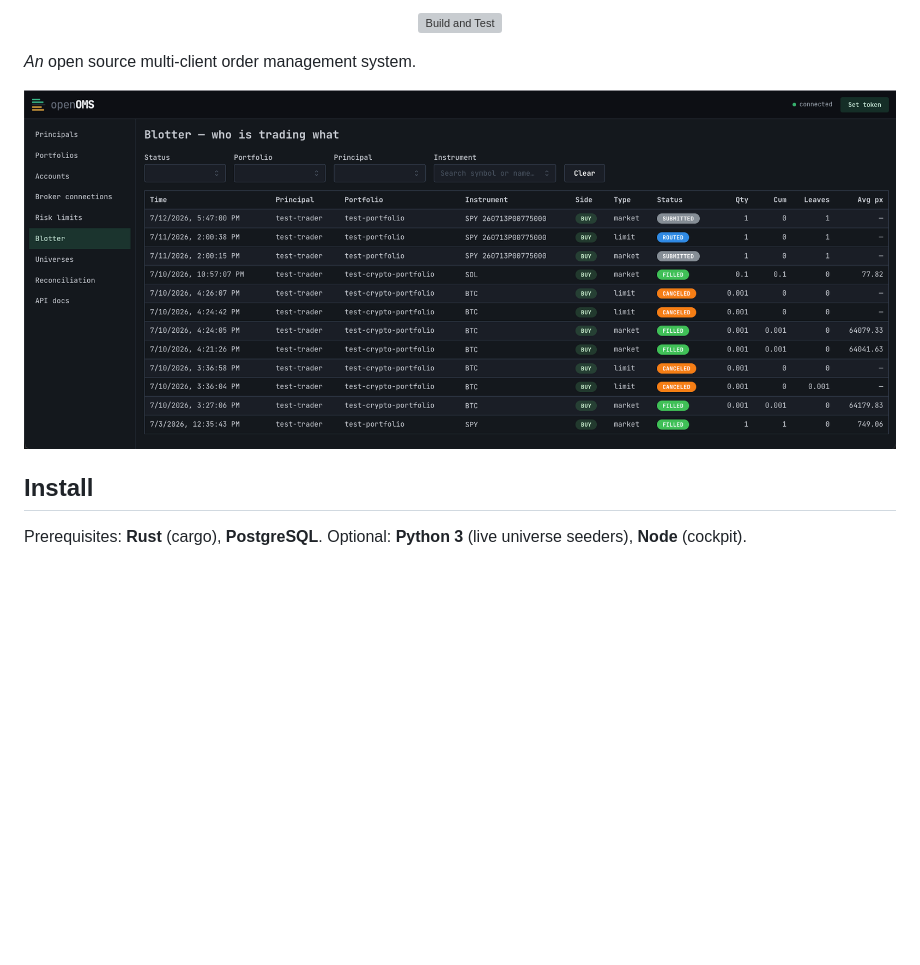
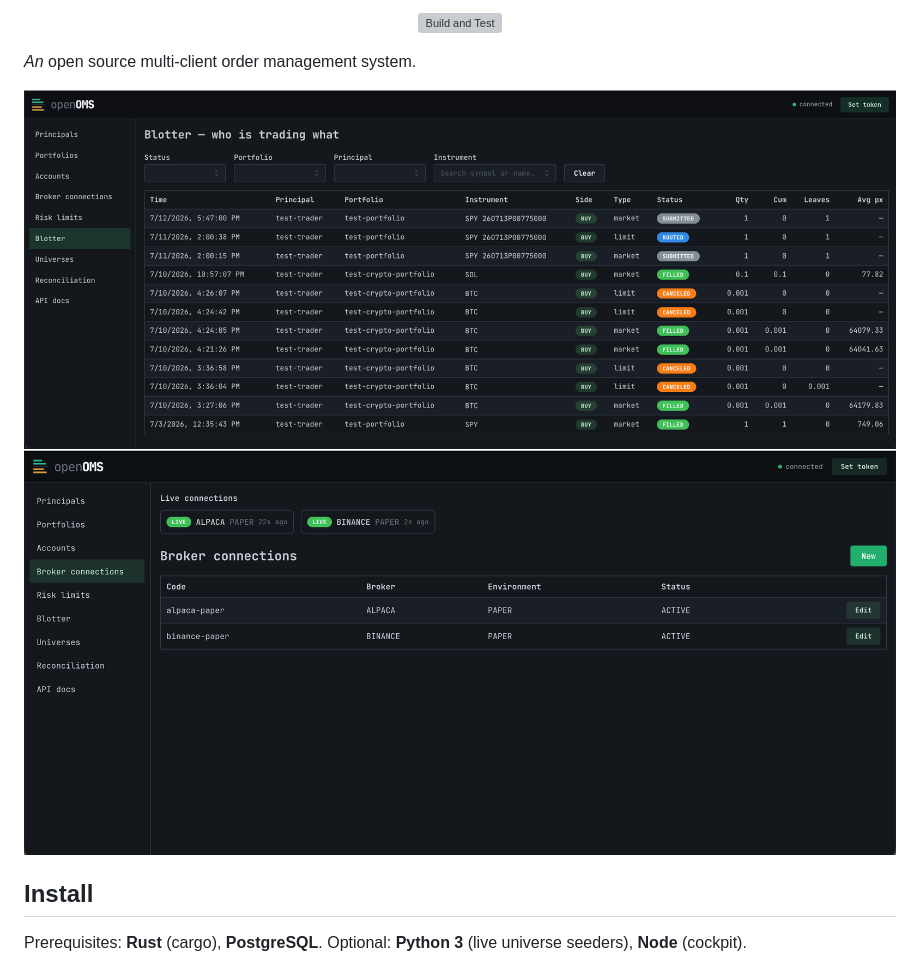
Before and after one commit to maxkuttner/openoms, a Markdown page: readme.md, the part around the change. Rendered like a GitHub page; pictures changed too: assets/screenshot02.png (added); blank space fills up the shorter version; grey boxes are pictures that could not be loaded.

Commit message:
docs(readme): add screenshot of demo

```diff
--- a/readme.md
+++ b/readme.md
@@ -12,7 +12,8 @@
 
 *An* open source multi-client order management system.
 
-![img.png](img.png)
+![./assets/screenshot01.png](./assets/screenshot01.png)
+![./assets/screenshot02.png](./assets/screenshot02.png)
 
 ## Install
 
```
Also changed, not shown: assets/screenshot01.png (renamed from img.png).
